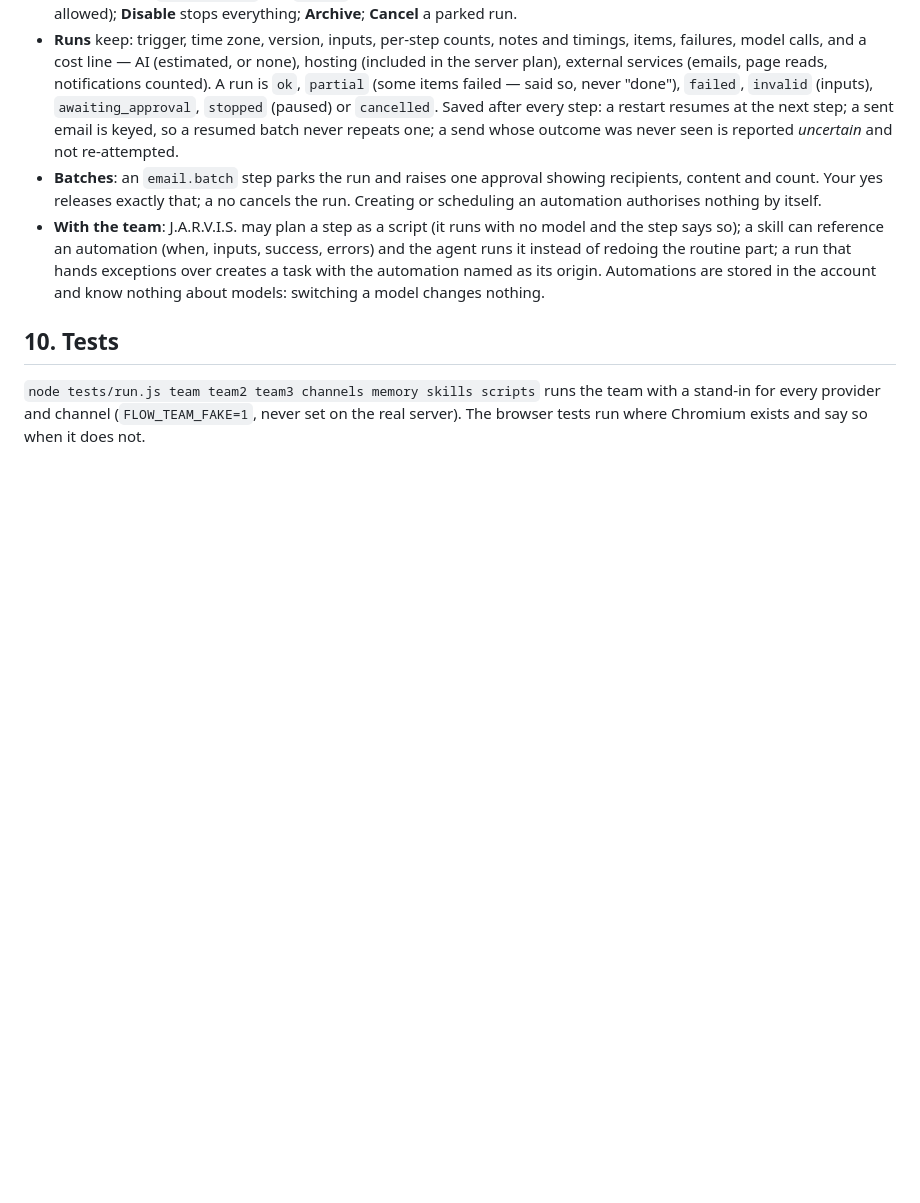
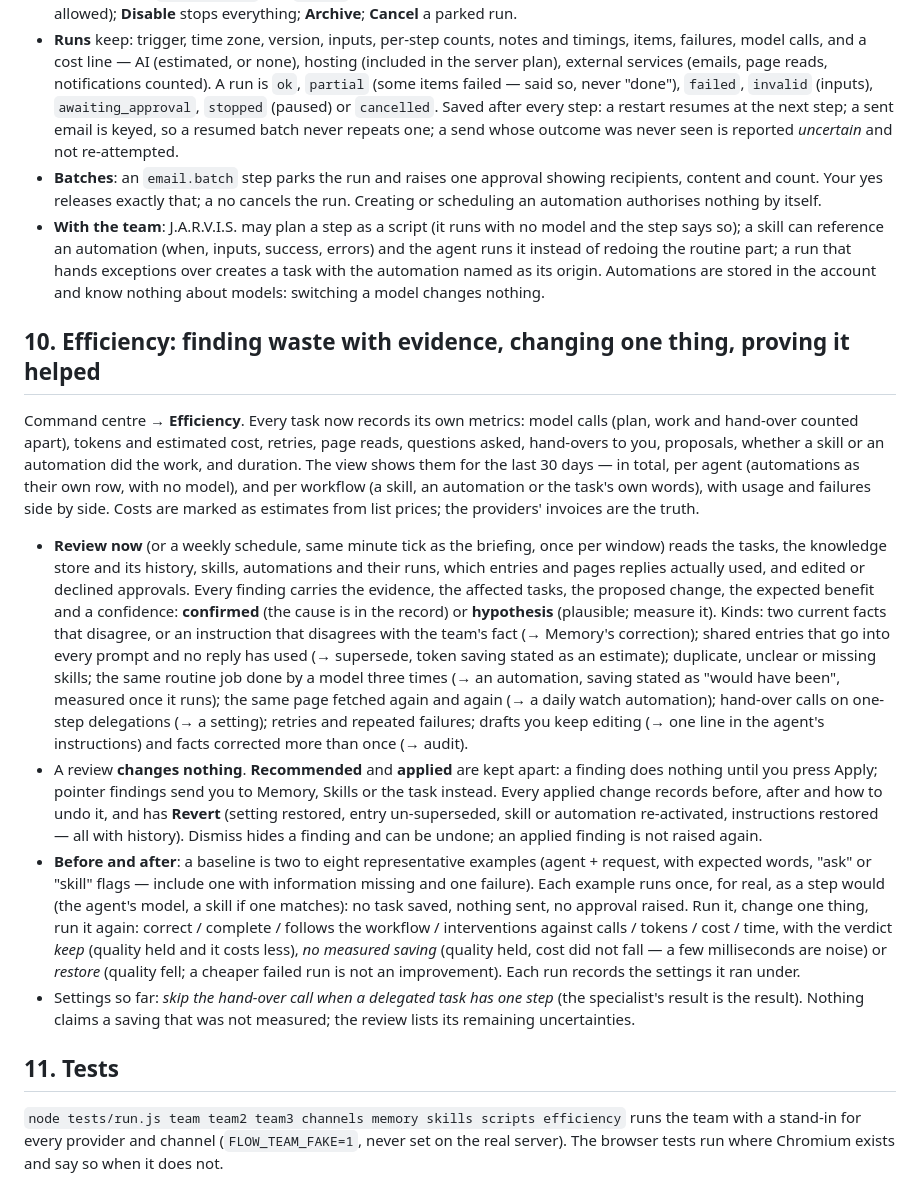
Before and after one commit to artabacilar/the-flow, a Markdown page: docs/jarvis-team-setup.md, the part around the change. GitHub-like rendering; blank space fills up the shorter version.

Commit message:
Docs: Efficiency (§10)
What the team records, the review and its finding kinds, recommended vs applied, revert, baselines and the verdict rule, the setting, the weekly schedule; tests renumbered.

Co-Authored-By: Claude Fable 5.1 <noreply@anthropic.com>
Claude-Session: https://claude.ai/code/session_01HVzN1EJmiCdFgDUX98Hvd6

```diff
--- a/docs/jarvis-team-setup.md
+++ b/docs/jarvis-team-setup.md
@@ -127,9 +127,18 @@ Command centre → **Automations**. An automation is a pipeline of vetted operat
 - **Batches**: an `email.batch` step parks the run and raises one approval showing recipients, content and count. Your yes releases exactly that; a no cancels the run. Creating or scheduling an automation authorises nothing by itself.
 - **With the team**: J.A.R.V.I.S. may plan a step as a script (it runs with no model and the step says so); a skill can reference an automation (when, inputs, success, errors) and the agent runs it instead of redoing the routine part; a run that hands exceptions over creates a task with the automation named as its origin. Automations are stored in the account and know nothing about models: switching a model changes nothing.
 
-## 10. Tests
+## 10. Efficiency: finding waste with evidence, changing one thing, proving it helped
 
-`node tests/run.js team team2 team3 channels memory skills scripts` runs the team with a stand-in
+Command centre → **Efficiency**. Every task now records its own metrics: model calls (plan, work and hand-over counted apart), tokens and estimated cost, retries, page reads, questions asked, hand-overs to you, proposals, whether a skill or an automation did the work, and duration. The view shows them for the last 30 days — in total, per agent (automations as their own row, with no model), and per workflow (a skill, an automation or the task's own words), with usage and failures side by side. Costs are marked as estimates from list prices; the providers' invoices are the truth.
+
+- **Review now** (or a weekly schedule, same minute tick as the briefing, once per window) reads the tasks, the knowledge store and its history, skills, automations and their runs, which entries and pages replies actually used, and edited or declined approvals. Every finding carries the evidence, the affected tasks, the proposed change, the expected benefit and a confidence: **confirmed** (the cause is in the record) or **hypothesis** (plausible; measure it). Kinds: two current facts that disagree, or an instruction that disagrees with the team's fact (→ Memory's correction); shared entries that go into every prompt and no reply has used (→ supersede, token saving stated as an estimate); duplicate, unclear or missing skills; the same routine job done by a model three times (→ an automation, saving stated as "would have been", measured once it runs); the same page fetched again and again (→ a daily watch automation); hand-over calls on one-step delegations (→ a setting); retries and repeated failures; drafts you keep editing (→ one line in the agent's instructions) and facts corrected more than once (→ audit).
+- A review **changes nothing**. **Recommended** and **applied** are kept apart: a finding does nothing until you press Apply; pointer findings send you to Memory, Skills or the task instead. Every applied change records before, after and how to undo it, and has **Revert** (setting restored, entry un-superseded, skill or automation re-activated, instructions restored — all with history). Dismiss hides a finding and can be undone; an applied finding is not raised again.
+- **Before and after**: a baseline is two to eight representative examples (agent + request, with expected words, "ask" or "skill" flags — include one with information missing and one failure). Each example runs once, for real, as a step would (the agent's model, a skill if one matches): no task saved, nothing sent, no approval raised. Run it, change one thing, run it again: correct / complete / follows the workflow / interventions against calls / tokens / cost / time, with the verdict *keep* (quality held and it costs less), *no measured saving* (quality held, cost did not fall — a few milliseconds are noise) or *restore* (quality fell; a cheaper failed run is not an improvement). Each run records the settings it ran under.
+- Settings so far: *skip the hand-over call when a delegated task has one step* (the specialist's result is the result). Nothing claims a saving that was not measured; the review lists its remaining uncertainties.
+
+## 11. Tests
+
+`node tests/run.js team team2 team3 channels memory skills scripts efficiency` runs the team with a stand-in
 for every provider and channel (`FLOW_TEAM_FAKE=1`, never set on the real
 server). The browser tests run where Chromium exists and say so when it
 does not.
```
